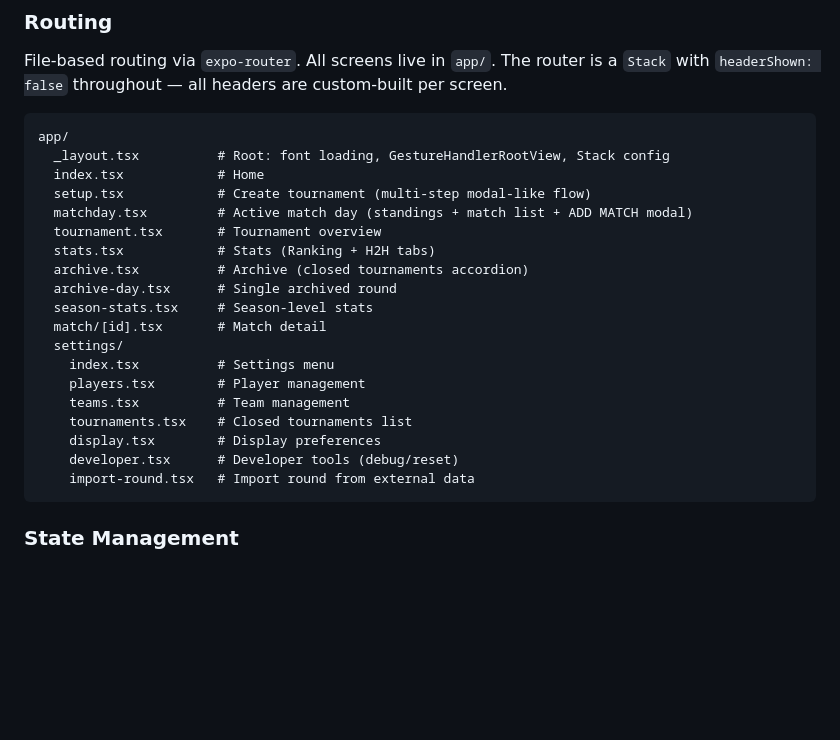
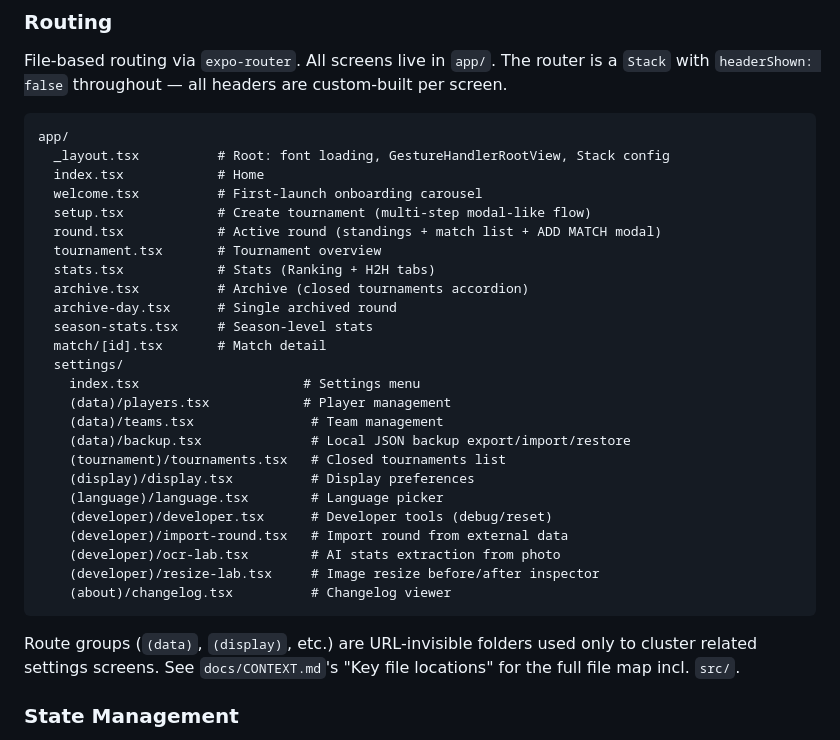
Before and after one commit to CrazyNoodl/matchday, a Markdown page: CLAUDE.md, the part around the change. Rendered like a GitHub page; blank space fills up the shorter version.

````diff
--- a/CLAUDE.md
+++ b/CLAUDE.md
@@ -114,8 +114,9 @@ File-based routing via `expo-router`. All screens live in `app/`. The router is
 app/
   _layout.tsx          # Root: font loading, GestureHandlerRootView, Stack config
   index.tsx            # Home
+  welcome.tsx          # First-launch onboarding carousel
   setup.tsx            # Create tournament (multi-step modal-like flow)
-  matchday.tsx         # Active match day (standings + match list + ADD MATCH modal)
+  round.tsx            # Active round (standings + match list + ADD MATCH modal)
   tournament.tsx       # Tournament overview
   stats.tsx            # Stats (Ranking + H2H tabs)
   archive.tsx          # Archive (closed tournaments accordion)
@@ -123,14 +124,21 @@ app/
   season-stats.tsx     # Season-level stats
   match/[id].tsx       # Match detail
   settings/
-    index.tsx          # Settings menu
-    players.tsx        # Player management
-    teams.tsx          # Team management
-    tournaments.tsx    # Closed tournaments list
-    display.tsx        # Display preferences
-    developer.tsx      # Developer tools (debug/reset)
-    import-round.tsx   # Import round from external data
+    index.tsx                     # Settings menu
+    (data)/players.tsx            # Player management
+    (data)/teams.tsx               # Team management
+    (data)/backup.tsx              # Local JSON backup export/import/restore
+    (tournament)/tournaments.tsx   # Closed tournaments list
+    (display)/display.tsx          # Display preferences
+    (language)/language.tsx        # Language picker
+    (developer)/developer.tsx      # Developer tools (debug/reset)
+    (developer)/import-round.tsx   # Import round from external data
+    (developer)/ocr-lab.tsx        # AI stats extraction from photo
+    (developer)/resize-lab.tsx     # Image resize before/after inspector
+    (about)/changelog.tsx          # Changelog viewer
 ```
+
+Route groups (`(data)`, `(display)`, etc.) are URL-invisible folders used only to cluster related settings screens. See `docs/CONTEXT.md`'s "Key file locations" for the full file map incl. `src/`.
 
 ### State Management
 
````
Also changed, not shown: docs/CONTEXT.md (+2 -22 lines), docs/FILE_MAP.md (added, +158 -0 lines).
